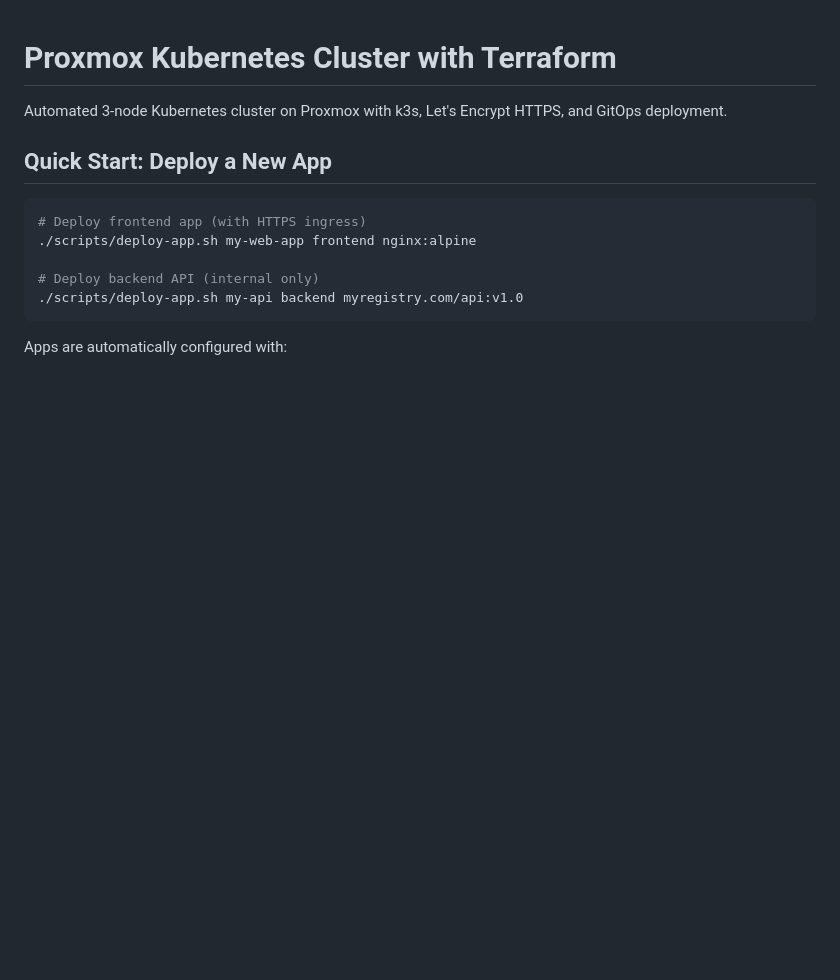
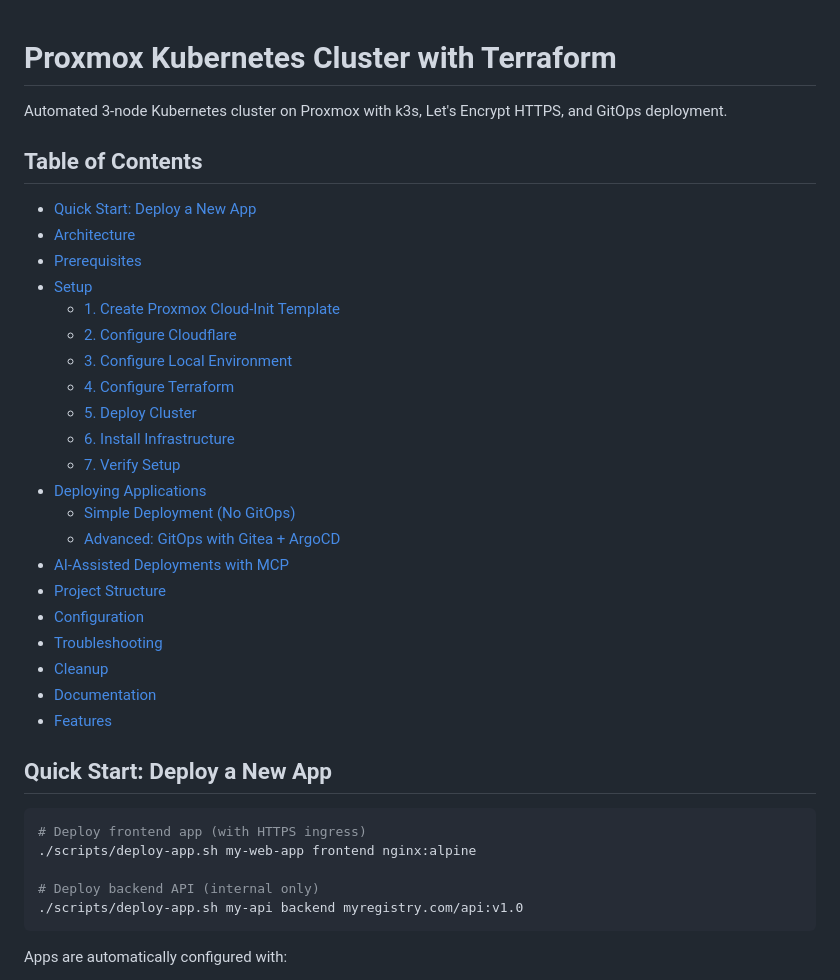
Before and after one commit to mzakany23/proxmox-k8s, a Markdown page: README.md, the part around one of its changes. Drawn GitHub-style; blank space fills up the shorter version.

```diff
--- a/README.md
+++ b/README.md
@@ -1,6 +1,30 @@
 # Proxmox Kubernetes Cluster with Terraform
 
 Automated 3-node Kubernetes cluster on Proxmox with k3s, Let's Encrypt HTTPS, and GitOps deployment.
+
+## Table of Contents
+
+- [Quick Start: Deploy a New App](#quick-start-deploy-a-new-app)
+- [Architecture](#architecture)
+- [Prerequisites](#prerequisites)
+- [Setup](#setup)
+  - [1. Create Proxmox Cloud-Init Template](#1-create-proxmox-cloud-init-template)
+  - [2. Configure Cloudflare](#2-configure-cloudflare)
+  - [3. Configure Local Environment](#3-configure-local-environment)
+  - [4. Configure Terraform](#4-configure-terraform)
+  - [5. Deploy Cluster](#5-deploy-cluster)
+  - [6. Install Infrastructure](#6-install-infrastructure)
+  - [7. Verify Setup](#7-verify-setup)
+- [Deploying Applications](#deploying-applications)
+  - [Simple Deployment (No GitOps)](#simple-deployment-no-gitops)
+  - [Advanced: GitOps with Gitea + ArgoCD](#advanced-gitops-with-gitea--argocd)
+- [AI-Assisted Deployments with MCP](#ai-assisted-deployments-with-mcp)
+- [Project Structure](#project-structure)
+- [Configuration](#configuration)
+- [Troubleshooting](#troubleshooting)
+- [Cleanup](#cleanup)
+- [Documentation](#documentation)
+- [Features](#features)
 
 ## Quick Start: Deploy a New App
 
```
Also changed, not shown: other parts of README.md (+75 -8 lines).
